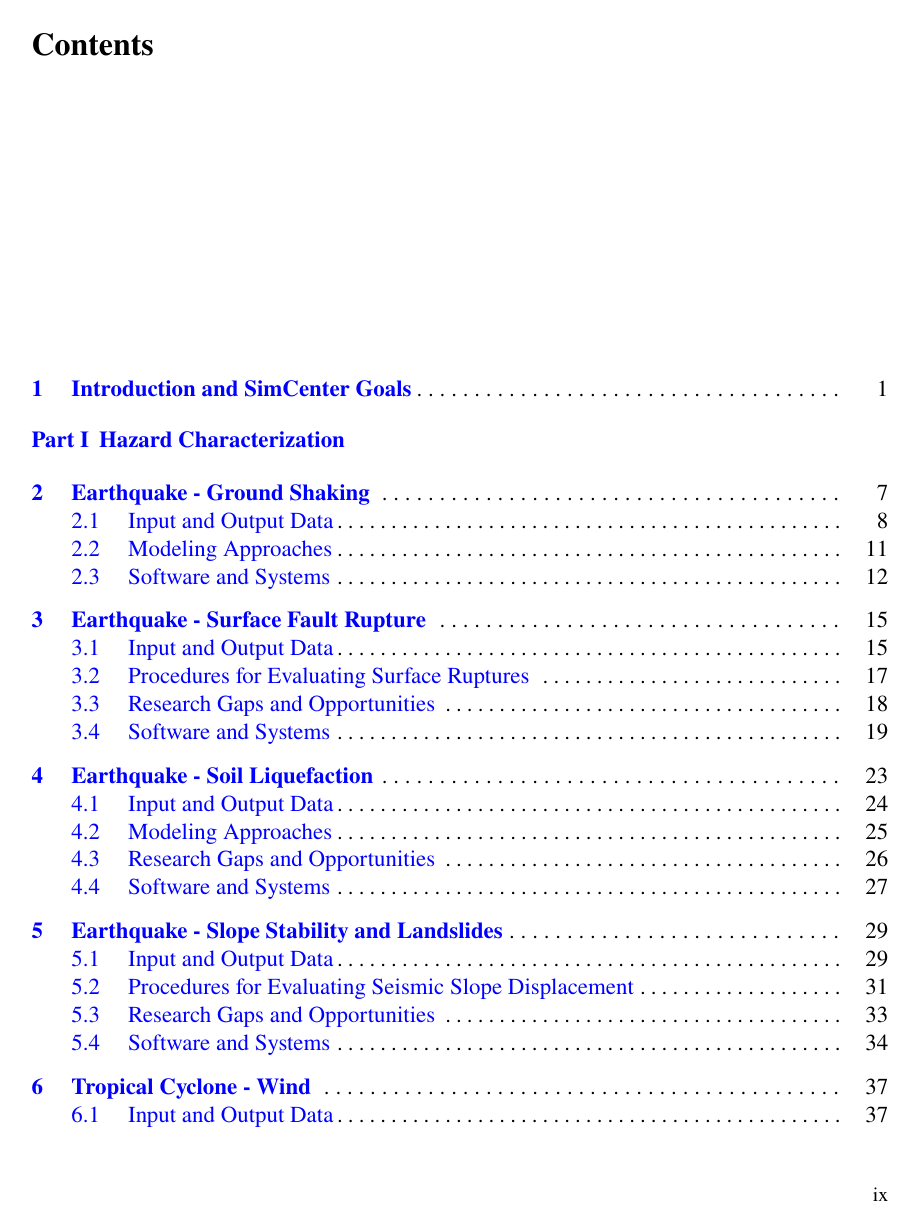
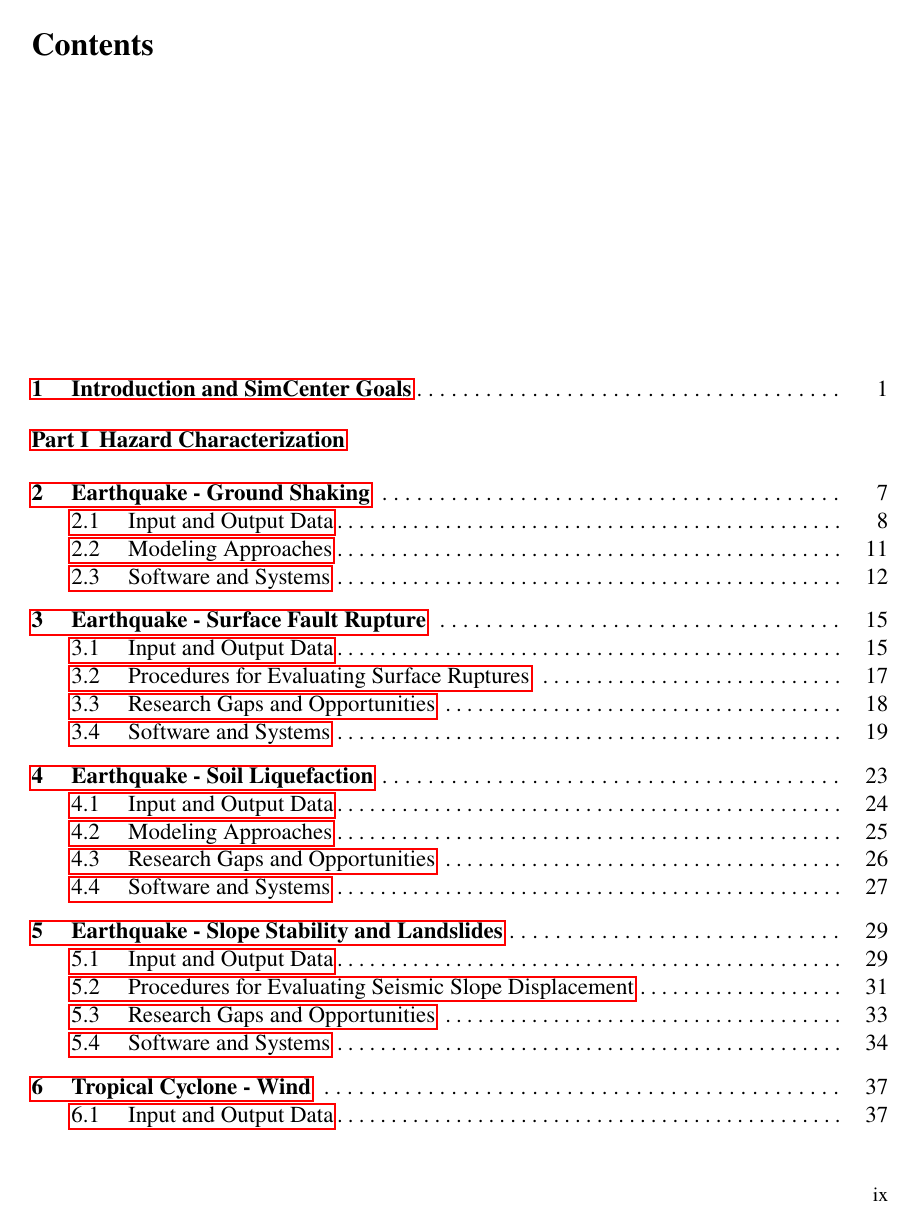
Before and after one commit to claudioperez/SimCenter-2020-SOTA-2e, a LaTeX thesis (editor.tex): page 5 of 241. Compiled offline with pdfLaTeX.

Commit message:
Update on Overleaf.

```diff
--- a/editor.tex
+++ b/editor.tex
@@ -48,7 +48,6 @@
 
 \usepackage{hyperref}
 \hypersetup{
-    colorlinks=true,
     linkcolor=blue,
 }
 
```
